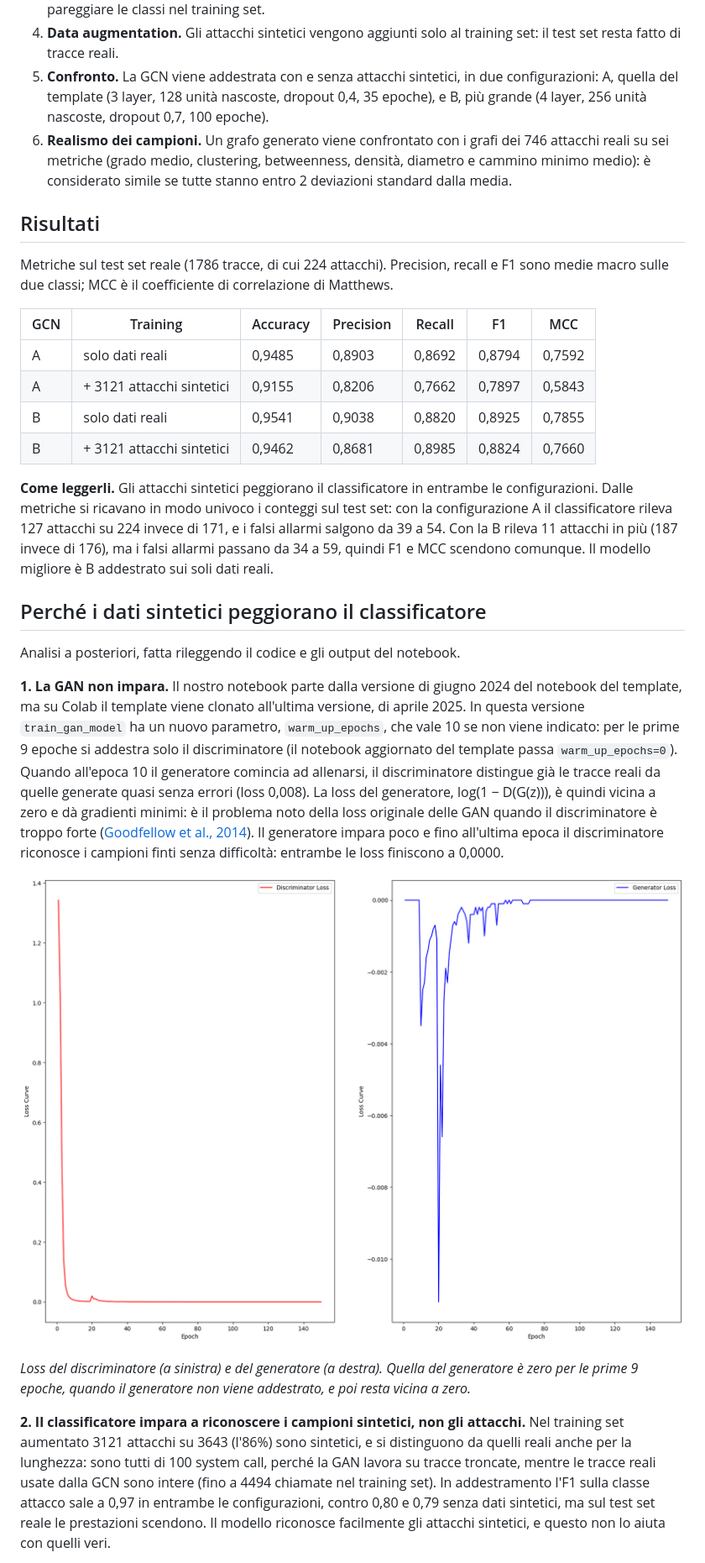
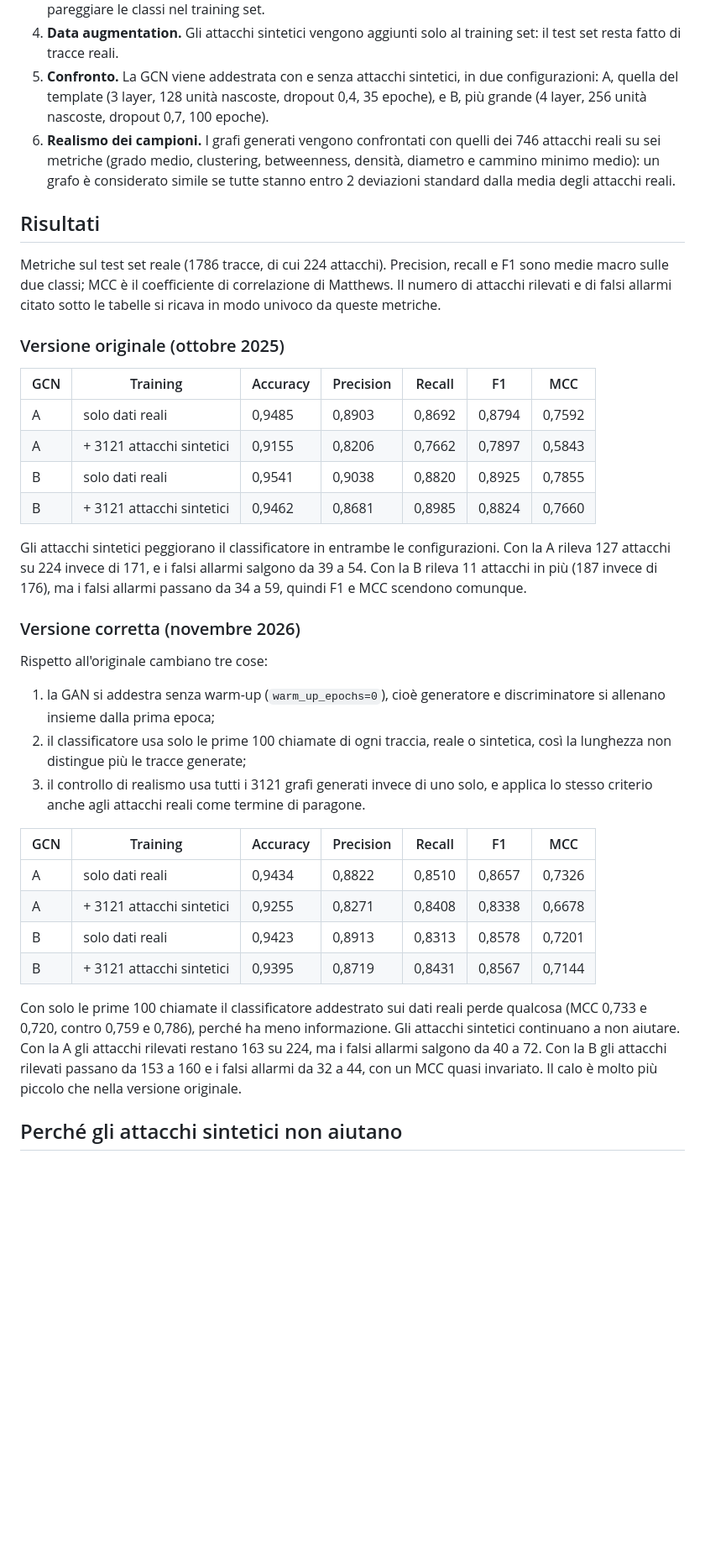
Before and after one commit to GaetanoAA/GAN_Intrusion_Detection, a Markdown page: README.md, the part around one of its changes. Shown at 84% size. Rendered like a GitHub page; blank space fills up the shorter version.

```diff
--- a/README.md
+++ b/README.md
@@ -22,11 +24,13 @@ Il progetto prova a bilanciare le classi con attacchi sintetici generati da una
 3. **Attacchi sintetici.** La GAN condizionale viene addestrata per 150 epoche sulle tracce di training, troncate alle prime 100 system call, e poi usata per generare solo attacchi: 3121, quanti servono per pareggiare le classi nel training set.
 4. **Data augmentation.** Gli attacchi sintetici vengono aggiunti solo al training set: il test set resta fatto di tracce reali.
 5. **Confronto.** La GCN viene addestrata con e senza attacchi sintetici, in due configurazioni: A, quella del template (3 layer, 128 unità nascoste, dropout 0,4, 35 epoche), e B, più grande (4 layer, 256 unità nascoste, dropout 0,7, 100 epoche).
-6. **Realismo dei campioni.** Un grafo generato viene confrontato con i grafi dei 746 attacchi reali su sei metriche (grado medio, clustering, betweenness, densità, diametro e cammino minimo medio): è considerato simile se tutte stanno entro 2 deviazioni standard dalla media.
+6. **Realismo dei campioni.** I grafi generati vengono confrontati con quelli dei 746 attacchi reali su sei metriche (grado medio, clustering, betweenness, densità, diametro e cammino minimo medio): un grafo è considerato simile se tutte stanno entro 2 deviazioni standard dalla media degli attacchi reali.
 
 ## Risultati
 
-Metriche sul test set reale (1786 tracce, di cui 224 attacchi). Precision, recall e F1 sono medie macro sulle due classi; MCC è il coefficiente di correlazione di Matthews.
+Metriche sul test set reale (1786 tracce, di cui 224 attacchi). Precision, recall e F1 sono medie macro sulle due classi; MCC è il coefficiente di correlazione di Matthews. Il numero di attacchi rilevati e di falsi allarmi citato sotto le tabelle si ricava in modo univoco da queste metriche.
+
+### Versione originale (ottobre 2025)
 
 | GCN | Training | Accuracy | Precision | Recall | F1 | MCC |
 | --- | --- | --- | --- | --- | --- | --- |
@@ -35,17 +39,24 @@ Metriche sul test set reale (1786 tracce, di cui 224 attacchi). Precision, recal
 | B | solo dati reali | 0,9541 | 0,9038 | 0,8820 | 0,8925 | 0,7855 |
 | B | + 3121 attacchi sintetici | 0,9462 | 0,8681 | 0,8985 | 0,8824 | 0,7660 |
 
-**Come leggerli.** Gli attacchi sintetici peggiorano il classificatore in entrambe le configurazioni. Dalle metriche si ricavano in modo univoco i conteggi sul test set: con la configurazione A il classificatore rileva 127 attacchi su 224 invece di 171, e i falsi allarmi salgono da 39 a 54. Con la B rileva 11 attacchi in più (187 invece di 176), ma i falsi allarmi passano da 34 a 59, quindi F1 e MCC scendono comunque. Il modello migliore è B addestrato sui soli dati reali.
+Gli attacchi sintetici peggiorano il classificatore in entrambe le configurazioni. Con la A rileva 127 attacchi su 224 invece di 171, e i falsi allarmi salgono da 39 a 54. Con la B rileva 11 attacchi in più (187 invece di 176), ma i falsi allarmi passano da 34 a 59, quindi F1 e MCC scendono comunque.
 
-## Perché i dati sintetici peggiorano il classificatore
+### Versione corretta (novembre 2026)
 
-Analisi a posteriori, fatta rileggendo il codice e gli output del notebook.
+Rispetto all'originale cambiano tre cose:
 
-**1. La GAN non impara.** Il nostro notebook parte dalla versione di giugno 2024 del notebook del template, ma su Colab il template viene clonato all'ultima versione, di aprile 2025. In questa versione `train_gan_model` ha un nuovo parametro, `warm_up_epochs`, che vale 10 se non viene indicato: per le prime 9 epoche si addestra solo il discriminatore (il notebook aggiornato del template passa `warm_up_epochs=0`). Quando all'epoca 10 il generatore comincia ad allenarsi, il discriminatore distingue già le tracce reali da quelle generate quasi senza errori (loss 0,008). La loss del generatore, log(1 − D(G(z))), è quindi vicina a zero e dà gradienti minimi: è il problema noto della loss originale delle GAN quando il discriminatore è troppo forte ([Goodfellow et al., 2014](https://arxiv.org/abs/1406.2661)). Il generatore impara poco e fino all'ultima epoca il discriminatore riconosce i campioni finti senza difficoltà: entrambe le loss finiscono a 0,0000.
+1. la GAN si addestra senza warm-up (`warm_up_epochs=0`), cioè generatore e discriminatore si allenano insieme dalla prima epoca;
+2. il classificatore usa solo le prime 100 chiamate di ogni traccia, reale o sintetica, così la lunghezza non distingue più le tracce generate;
+3. il controllo di realismo usa tutti i 3121 grafi generati invece di uno solo, e applica lo stesso criterio anche agli attacchi reali come termine di paragone.
 
-![Loss del discriminatore e del generatore durante le 150 epoche di addestramento della GAN](figure/gan_loss.png)
+| GCN | Training | Accuracy | Precision | Recall | F1 | MCC |
+| --- | --- | --- | --- | --- | --- | --- |
+| A | solo dati reali | 0,9434 | 0,8822 | 0,8510 | 0,8657 | 0,7326 |
+| A | + 3121 attacchi sintetici | 0,9255 | 0,8271 | 0,8408 | 0,8338 | 0,6678 |
+| B | solo dati reali | 0,9423 | 0,8913 | 0,8313 | 0,8578 | 0,7201 |
+| B | + 3121 attacchi sintetici | 0,9395 | 0,8719 | 0,8431 | 0,8567 | 0,7144 |
 
-*Loss del discriminatore (a sinistra) e del generatore (a destra). Quella del generatore è zero per le prime 9 epoche, quando il generatore non viene addestrato, e poi resta vicina a zero.*
+Con solo le prime 100 chiamate il classificatore addestrato sui dati reali perde qualcosa (MCC 0,733 e 0,720, contro 0,759 e 0,786), perché ha meno informazione. Gli attacchi sintetici continuano a non aiutare. Con la A gli attacchi rilevati restano 163 su 224, ma i falsi allarmi salgono da 40 a 72. Con la B gli attacchi rilevati passano da 153 a 160 e i falsi allarmi da 32 a 44, con un MCC quasi invariato. Il calo è molto più piccolo che nella versione originale.
 
-**2. Il classificatore impara a riconoscere i campioni sintetici, non gli attacchi.** Nel training set aumentato 3121 attacchi su 3643 (l'86%) sono sintetici, e si distinguono da quelli reali anche per la lunghezza: sono tutti di 100 system call, perché la GAN lavora su tracce troncate, mentre le tracce reali usate dalla GCN sono intere (fino a 4494 chiamate nel training set). In addestramento l'F1 sulla classe attacco sale a 0,97 in entrambe le configurazioni, contro 0,80 e 0,79 senza dati sintetici, ma sul test set reale le prestazioni scendono. Il modello riconosce facilmente gli attacchi sintetici, e questo non lo aiuta con quelli veri.
+## Perché gli attacchi sintetici non aiutano
 
```
Also changed, not shown: other parts of README.md (+33 -16 lines), figure/gan_loss_corretto.png (added), 2 other files.
